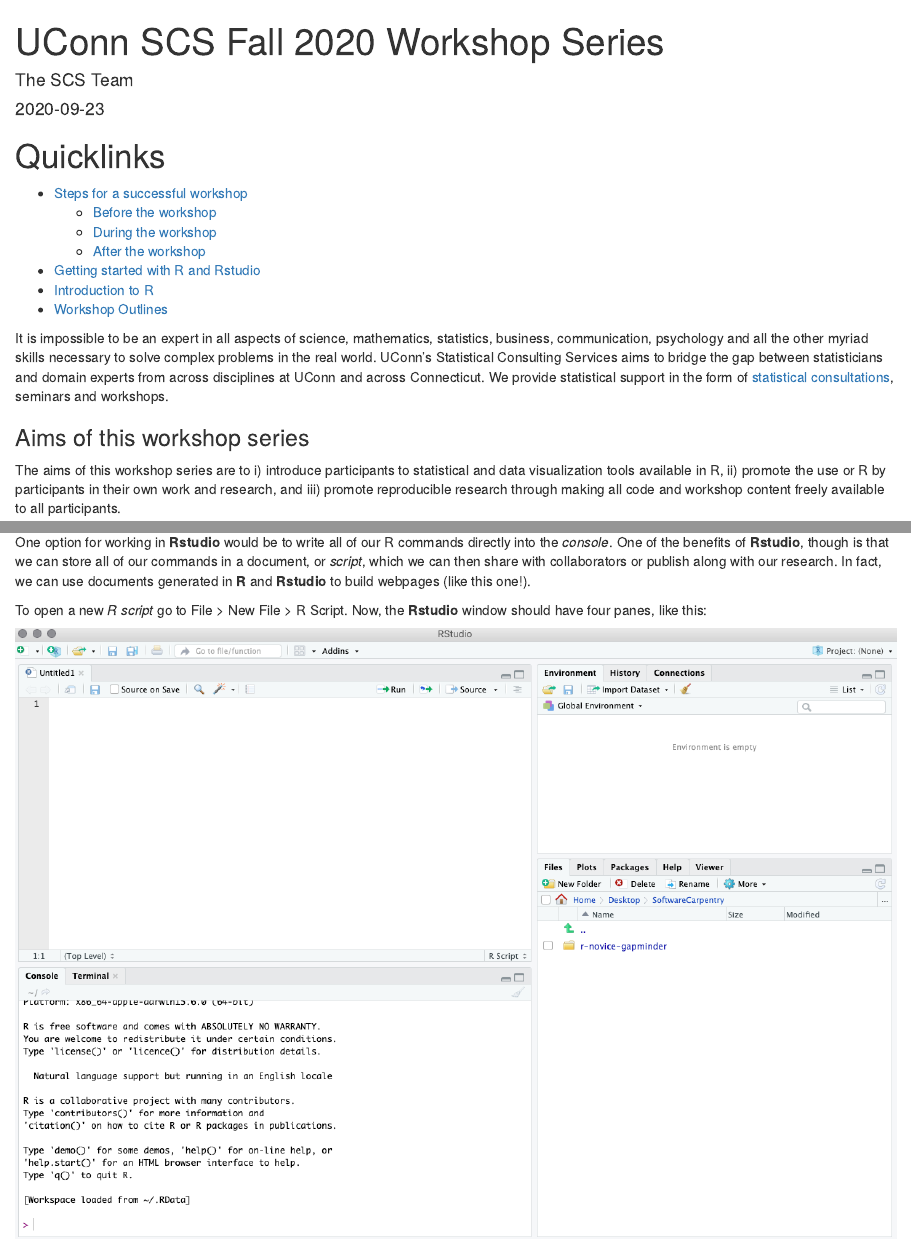
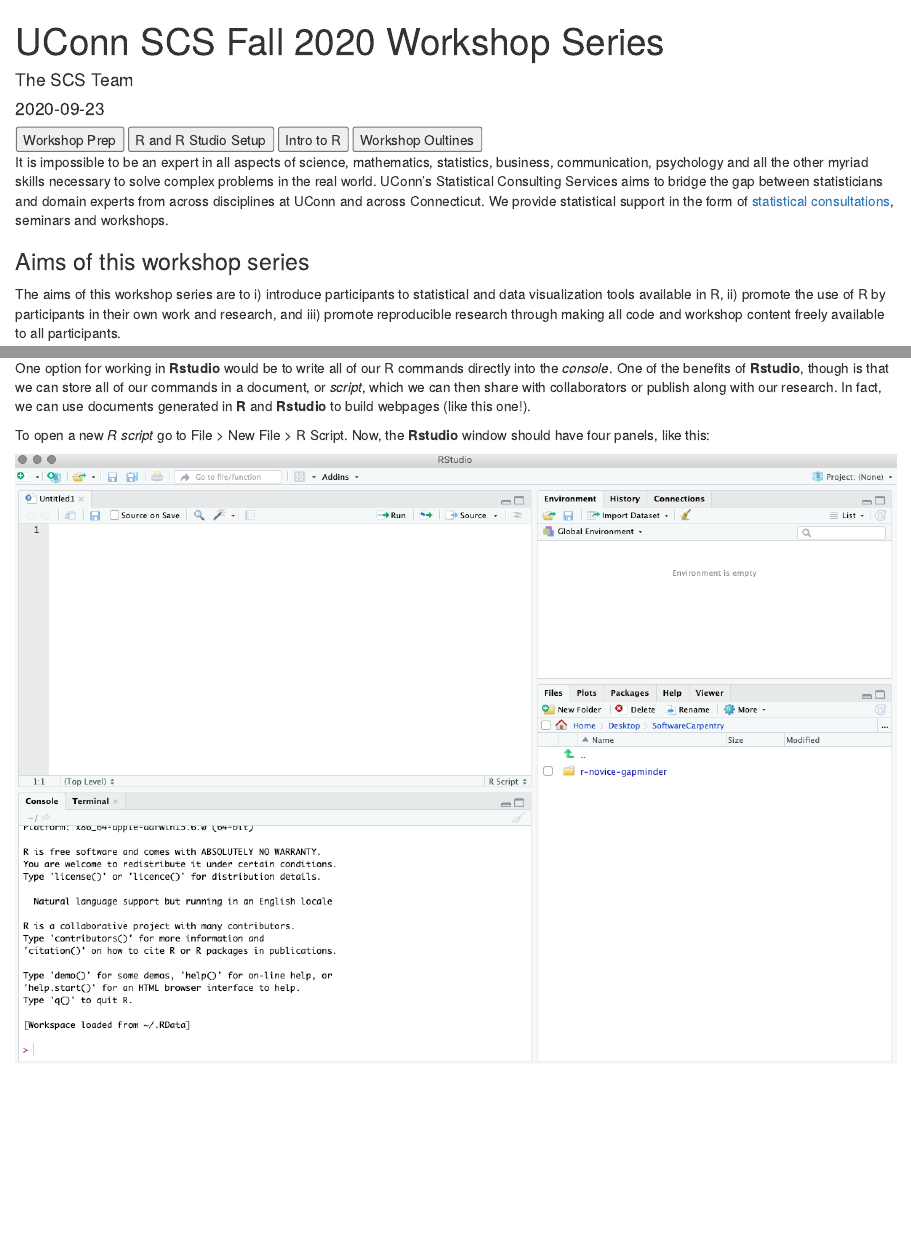
Before and after one commit to uconn-scs/workshops-2020, an R Markdown document (index.Rmd): the page in a window 1100 px wide, from its top, and a second part further down, joined at a grey line. Rendered offline with R 4.5, knitr and Pandoc, with nearby package versions; drawn as R Markdown's standard HTML page in place of the format the file asks for.

Commit message:
modify links, fixed typos

````diff
--- a/index.Rmd
+++ b/index.Rmd
@@ -8,14 +8,13 @@
     highlight: github
 ---
 
-# Quicklinks
-* [Steps for a successful workshop](#steps)
-    + [Before the workshop](#before)
-    + [During the workshop](#during)
-    + [After the workshop](#after)
-* [Getting started with R and Rstudio](#start)
-* [Introduction to R](#intro)
-* [Workshop Outlines](#abcd)
+<form>
+    <button type="submit" formaction="#steps">Workshop Prep</button>
+    <button type="submit" formaction="#start">R and R Studio Setup</button>
+    <button type="submit" formaction="#intro">Intro to R</button>
+    <button type="submit" formaction="#abcd">Workshop Oultines</button>
+</form>
+
 
 ```{r, echo=FALSE, eval = FALSE, include=FALSE}
 htmltools::img(src = 'logo2.png',
@@ -31,10 +30,11 @@
 ```
 
 
+
 It is impossible to be an expert in all aspects of science, mathematics, statistics, business, communication, psychology and all the other myriad skills necessary to solve complex problems in the real world. UConn's Statistical Consulting Services aims to bridge the gap between statisticians and domain experts from across disciplines at UConn and across Connecticut. We provide statistical support in the form of [statistical consultations](https://statsconsulting.uconn.edu/), seminars and workshops.
 
 ### Aims of this workshop series
-The aims of this workshop series are to i) introduce participants to statistical and data visualization tools available in R, ii) promote the use or R by participants in their own work and research, and iii) promote reproducible research through making all code and workshop content freely available to all participants.
+The aims of this workshop series are to i) introduce participants to statistical and data visualization tools available in R, ii) promote the use of R by participants in their own work and research, and iii) promote reproducible research through making all code and workshop content freely available to all participants.
 
 ### What's on this page
 This page is going to guide you through **steps to take** to prepare for the upcoming workshops. The primary goals are to: \newline
@@ -107,7 +107,7 @@
 
 One option for working in **Rstudio** would be to write all of our R commands directly into the *console*. One of the benefits of **Rstudio**, though is that we can store all of our commands in a document, or _script_, which we can then share with collaborators or publish along with our research. In fact, we can use documents generated in **R** and **Rstudio** to build webpages (like this one!).
 
-To open a new _R script_ go to File > New File > R Script. Now, the **Rstudio** window should have four panes, like this:
+To open a new _R script_ go to File > New File > R Script. Now, the **Rstudio** window should have four panels, like this:
 
 ![](01-rstudio-script.png)
 
````
Also changed, not shown: index.html, index.Rmd (2 more changed lines).
